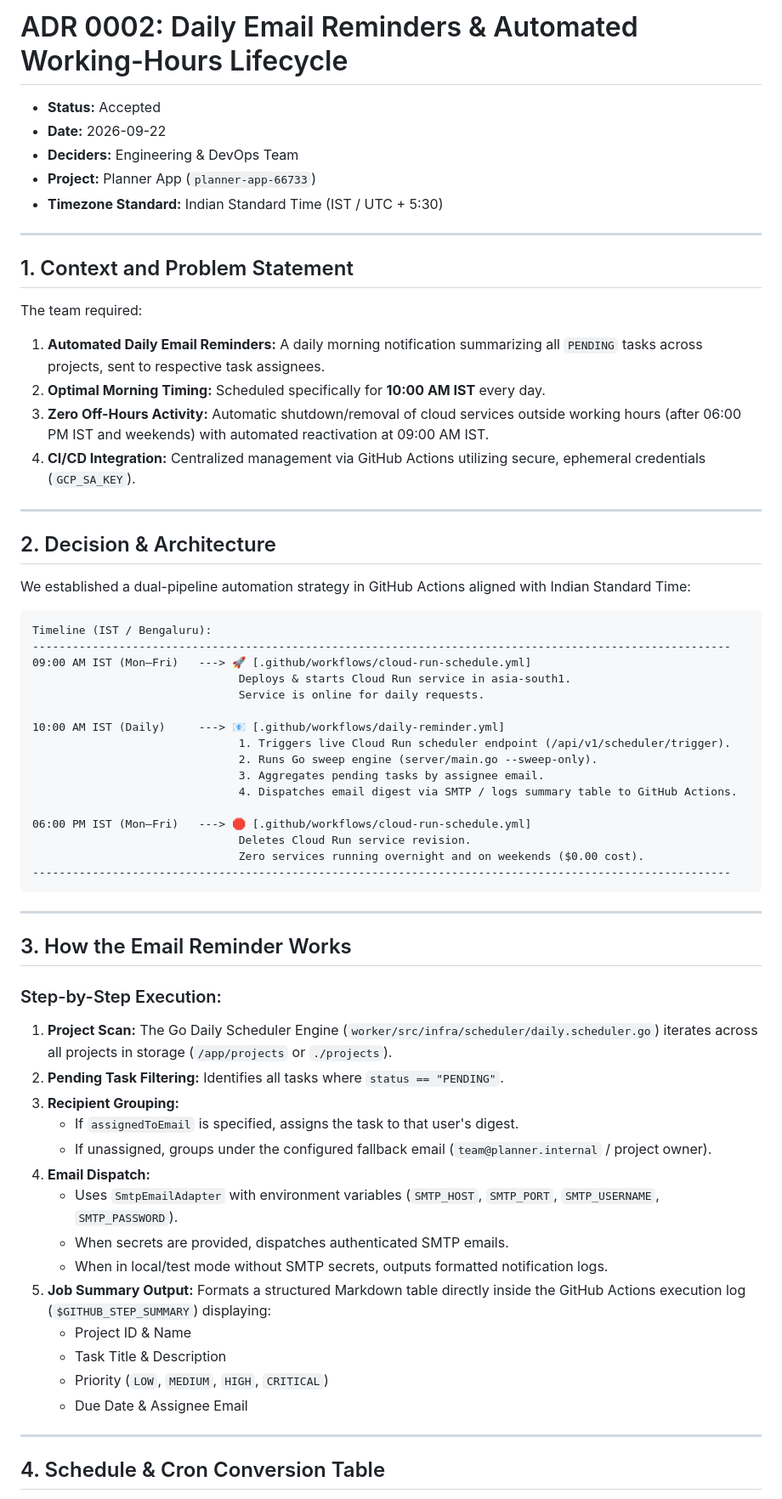
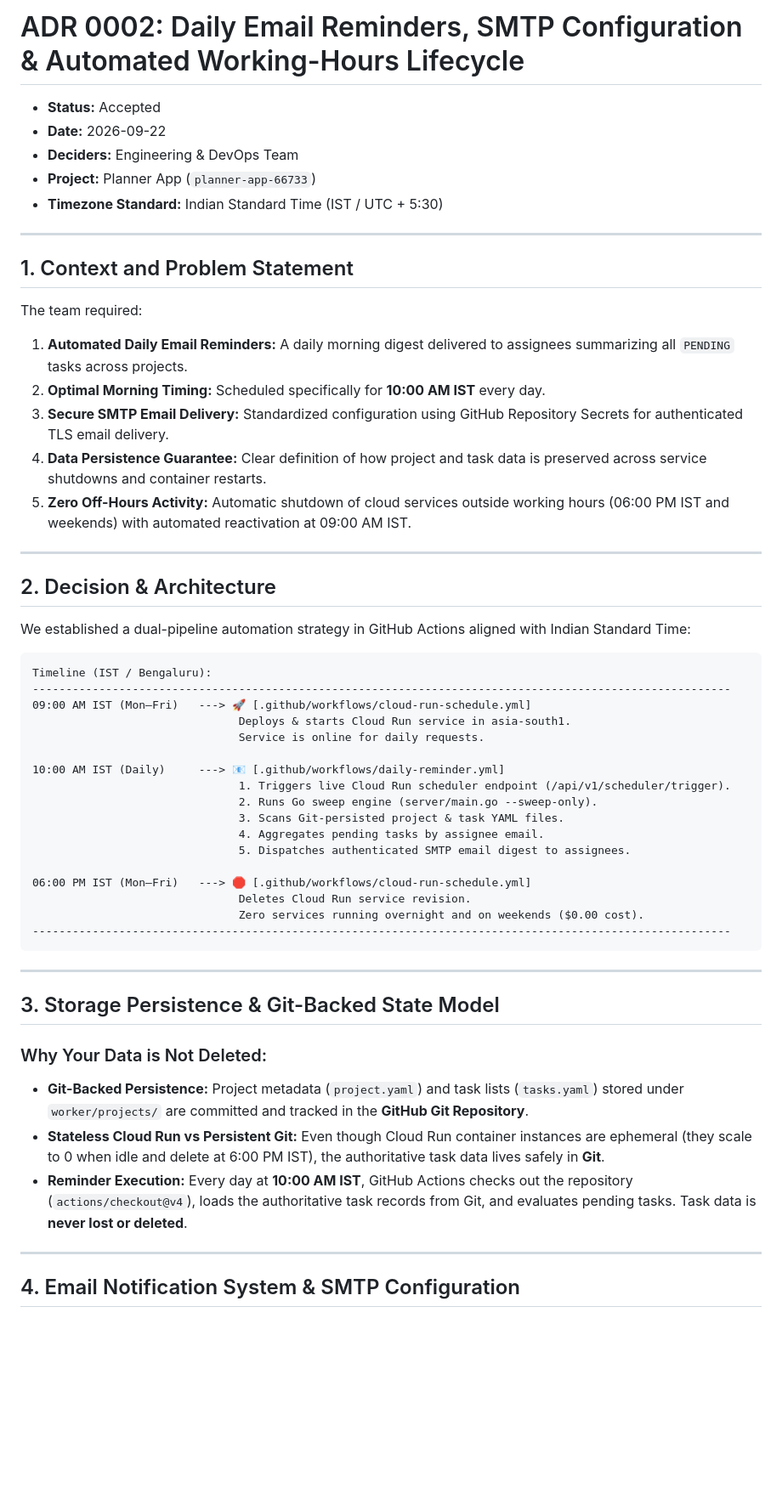
Before and after one commit to Chief-Strategist-J/planner, a Markdown page: adr/0002-daily-email-reminders-and-automated-lifecycle.md, the part around one of its changes. Shown at 85% size. Rendered like a GitHub page; blank space fills up the shorter version.

```diff
--- a/adr/0002-daily-email-reminders-and-automated-lifecycle.md
+++ b/adr/0002-daily-email-reminders-and-automated-lifecycle.md
@@ -1,4 +1,4 @@
-# ADR 0002: Daily Email Reminders & Automated Working-Hours Lifecycle
+# ADR 0002: Daily Email Reminders, SMTP Configuration & Automated Working-Hours Lifecycle
 
 * **Status:** Accepted
 * **Date:** 2026-09-22
@@ -11,10 +11,11 @@
 ## 1. Context and Problem Statement
 
 The team required:
-1. **Automated Daily Email Reminders:** A daily morning notification summarizing all `PENDING` tasks across projects, sent to respective task assignees.
+1. **Automated Daily Email Reminders:** A daily morning digest delivered to assignees summarizing all `PENDING` tasks across projects.
 2. **Optimal Morning Timing:** Scheduled specifically for **10:00 AM IST** every day.
-3. **Zero Off-Hours Activity:** Automatic shutdown/removal of cloud services outside working hours (after 06:00 PM IST and weekends) with automated reactivation at 09:00 AM IST.
-4. **CI/CD Integration:** Centralized management via GitHub Actions utilizing secure, ephemeral credentials (`GCP_SA_KEY`).
+3. **Secure SMTP Email Delivery:** Standardized configuration using GitHub Repository Secrets for authenticated TLS email delivery.
+4. **Data Persistence Guarantee:** Clear definition of how project and task data is preserved across service shutdowns and container restarts.
+5. **Zero Off-Hours Activity:** Automatic shutdown of cloud services outside working hours (06:00 PM IST and weekends) with automated reactivation at 09:00 AM IST.
 
 ---
 
@@ -32,8 +33,9 @@ Timeline (IST / Bengaluru):
 10:00 AM IST (Daily)     ---> 📧 [.github/workflows/daily-reminder.yml]
                                1. Triggers live Cloud Run scheduler endpoint (/api/v1/scheduler/trigger).
                                2. Runs Go sweep engine (server/main.go --sweep-only).
-                               3. Aggregates pending tasks by assignee email.
-                               4. Dispatches email digest via SMTP / logs summary table to GitHub Actions.
+                               3. Scans Git-persisted project & task YAML files.
+                               4. Aggregates pending tasks by assignee email.
+                               5. Dispatches authenticated SMTP email digest to assignees.
 
 06:00 PM IST (Mon–Fri)   ---> 🛑 [.github/workflows/cloud-run-schedule.yml]
                                Deletes Cloud Run service revision.
@@ -43,25 +45,14 @@ Timeline (IST / Bengaluru):
 
 ---
 
-## 3. How the Email Reminder Works
+## 3. Storage Persistence & Git-Backed State Model
 
-### Step-by-Step Execution:
-1. **Project Scan:** The Go Daily Scheduler Engine (`worker/src/infra/scheduler/daily.scheduler.go`) iterates across all projects in storage (`/app/projects` or `./projects`).
-2. **Pending Task Filtering:** Identifies all tasks where `status == "PENDING"`.
-3. **Recipient Grouping:**
-   * If `assignedToEmail` is specified, assigns the task to that user's digest.
-   * If unassigned, groups under the configured fallback email (`team@planner.internal` / project owner).
-4. **Email Dispatch:**
-   * Uses `SmtpEmailAdapter` with environment variables (`SMTP_HOST`, `SMTP_PORT`, `SMTP_USERNAME`, `SMTP_PASSWORD`).
-   * When secrets are provided, dispatches authenticated SMTP emails.
-   * When in local/test mode without SMTP secrets, outputs formatted notification logs.
-5. **Job Summary Output:** Formats a structured Markdown table directly inside the GitHub Actions execution log (`$GITHUB_STEP_SUMMARY`) displaying:
-   * Project ID & Name
-   * Task Title & Description
-   * Priority (`LOW`, `MEDIUM`, `HIGH`, `CRITICAL`)
-   * Due Date & Assignee Email
+### Why Your Data is Not Deleted:
+* **Git-Backed Persistence:** Project metadata (`project.yaml`) and task lists (`tasks.yaml`) stored under `worker/projects/` are committed and tracked in the **GitHub Git Repository**.
+* **Stateless Cloud Run vs Persistent Git:** Even though Cloud Run container instances are ephemeral (they scale to 0 when idle and delete at 6:00 PM IST), the authoritative task data lives safely in **Git**.
+* **Reminder Execution:** Every day at **10:00 AM IST**, GitHub Actions checks out the repository (`actions/checkout@v4`), loads the authoritative task records from Git, and evaluates pending tasks. Task data is **never lost or deleted**.
 
 ---
 
-## 4. Schedule & Cron Conversion Table
+## 4. Email Notification System & SMTP Configuration
 
```
Also changed, not shown: other parts of adr/0002-daily-email-reminders-and-automated-lifecycle.md (+51 -15 lines).
